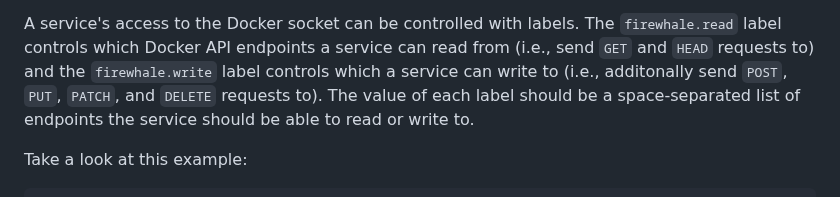
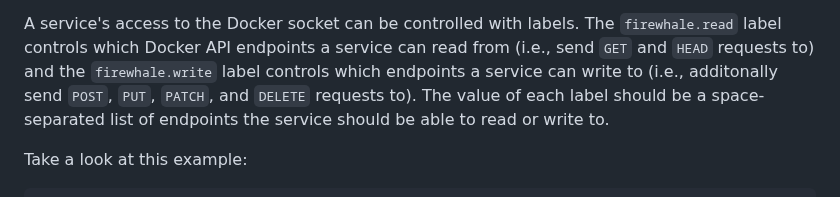
Before and after one commit to celsiusnarhwal/firewhale, a Markdown page: README.md, the part around the change. GitHub-like rendering.

```diff
--- a/README.md
+++ b/README.md
@@ -36,7 +36,7 @@ Firewhale will be accessible from containers with which it shares a network at `
 
 A service's access to the Docker socket can be controlled with labels. The `firewhale.read` label controls
 which Docker API endpoints a service can read from (i.e., send `GET` and `HEAD` requests to) and the `firewhale.write`
-label controls which a service can write to
+label controls which endpoints a service can write to
 (i.e., additonally send `POST`, `PUT`, `PATCH`, and `DELETE` requests to). The value of each label should be a
 space-separated list of
 endpoints the service should be able to read or write to.
```
